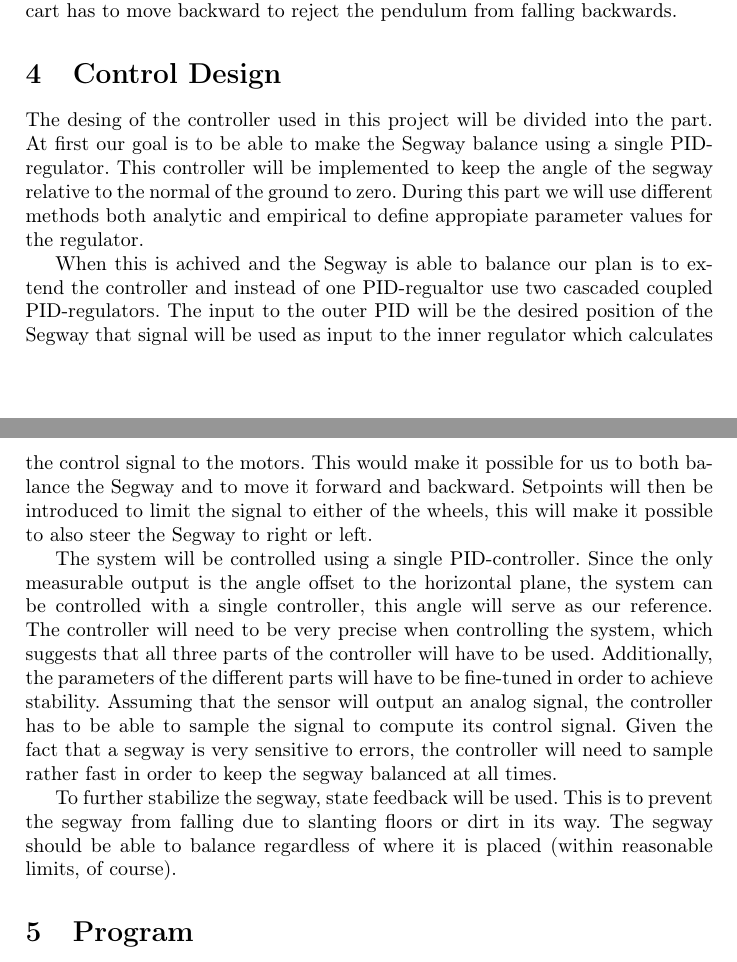
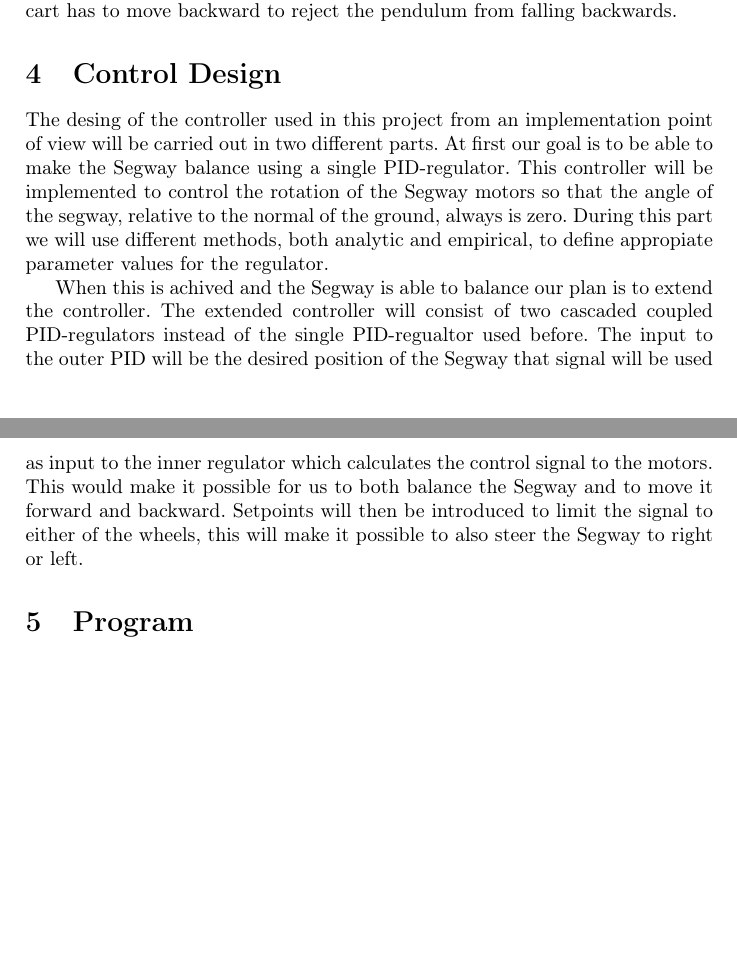
Before and after one commit to hilmers/LegoSegway, a LaTeX document (Report/rapport.tex): two parts of pages 3 and 4 of 5 before the commit and two parts of pages 3 and 4 of 4 after it, joined at a grey line, cut so that both start at the same text, the shorter picture padded with empty space. Compiled offline with pdfLaTeX.

Commit message:
rapportttttt

```diff
--- a/Report/rapport.tex
+++ b/Report/rapport.tex
@@ -51,18 +51,18 @@
 
 
 \section{Control Design}
-The desing of the controller used in this project will be divided into the part.
-At first our goal is to be able to make the Segway balance using a single PID-regulator. This controller will be implemented to keep the angle of the segway relative to the normal of the ground to zero. During this part we will use different methods both analytic and empirical to define appropiate parameter values for the regulator.
+The desing of the controller used in this project from an implementation point of view will be carried out in two different parts.
+At first our goal is to be able to make the Segway balance using a single PID-regulator. This controller will be implemented to control the rotation of the Segway motors so that the angle of the segway, relative to the normal of the ground, always is zero. During this part we will use different methods, both analytic and empirical, to define appropiate parameter values for the regulator.
 
- When this is achived and the Segway is able to balance our plan is to extend the controller and instead of one PID-regualtor use two cascaded coupled PID-regulators. The input to the outer PID will be the desired position of the Segway that signal will be used as input to the inner regulator which calculates the control signal to the motors. This would make it possible for us to both balance the Segway and to move it forward and backward. Setpoints will then be introduced to limit the signal to either of the wheels, this will make it possible to also steer the Segway to right or left.
+ When this is achived and the Segway is able to balance our plan is to extend the controller. The extended controller will consist of  two cascaded coupled PID-regulators instead of the single PID-regualtor used before. The input to the outer PID will be the desired position of the Segway that signal will be used as input to the inner regulator which calculates the control signal to the motors. This would make it possible for us to both balance the Segway and to move it forward and backward. Setpoints will then be introduced to limit the signal to either of the wheels, this will make it possible to also steer the Segway to right or left.
 
 
 
 %FRÅN INFÖR
-The system will be controlled using a single PID-controller. Since the only measurable output is the angle offset to the horizontal plane, the system can be controlled with a single controller, this angle will serve as our reference. The controller will need to be very precise when controlling the system, which suggests that all three parts of the controller will have to be used. Additionally, the parameters of the different parts will have to be fine-tuned in order to achieve stability.
-    Assuming that the sensor will output an analog signal, the controller has to be able to sample the signal to compute its control signal. Given the fact that a segway is very sensitive to errors, the controller will need to sample rather fast in order to keep the segway balanced at all times.
+%The system will be controlled using a single PID-controller. Since the only measurable output is the angle offset to the horizontal plane, the system can be controlled with a single controller, this angle will serve as our reference. The controller will need to be very precise when controlling the system, which suggests that all three parts of the controller will have to be used. Additionally, the parameters of the different parts will have to be fine-tuned in order to achieve stability.
+ %   Assuming that the sensor will output an analog signal, the controller has to be able to sample the signal to compute its control signal. Given the fact that a segway is very sensitive to errors, the controller will need to sample rather fast in order to keep the segway balanced at all times.
 
-To further stabilize the segway, state feedback will be used. This is to prevent the segway from falling due to slanting floors or dirt in its way. The segway should be able to balance regardless of where it is placed (within reasonable limits, of course).
+%To further stabilize the segway, state feedback will be used. This is to prevent the segway from falling due to slanting floors or dirt in its way. The segway should be able to balance regardless of where it is placed (within reasonable limits, of course).
 
 
 \section{Program}
```
